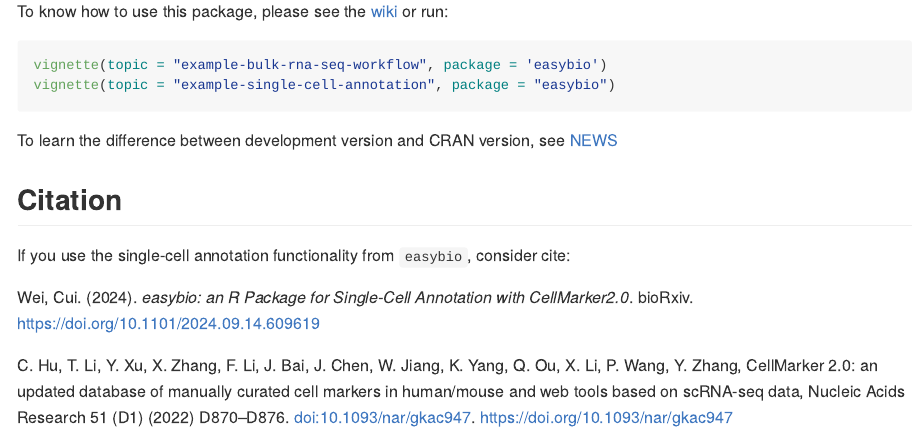
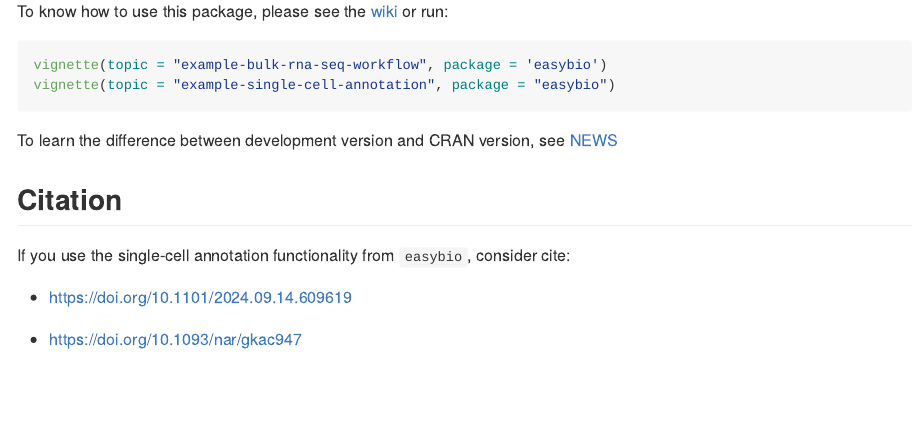
Before and after one commit to person-c/easybio, an R Markdown document (README.Rmd): the page in a window 1100 px wide, from 440 px down. The pictures show the output file README.md that the author committed with the source, drawn offline in the style of GitHub; badge pictures from the web are left out.

Commit message:
update README

```diff
--- a/README.Rmd
+++ b/README.Rmd
@@ -46,8 +46,6 @@
 
 If you use the single-cell annotation functionality from `easybio`, consider cite:
 
-Wei, Cui. (2024). *easybio: an R Package for Single-Cell Annotation with CellMarker2.0*. bioRxiv. https://doi.org/10.1101/2024.09.14.609619
+- https://doi.org/10.1101/2024.09.14.609619
 
-C. Hu, T. Li, Y. Xu, X. Zhang, F. Li, J. Bai, J. Chen, W. Jiang, K. Yang, Q. Ou, X. Li, P. Wang, Y. Zhang, CellMarker
-2.0: an updated database of manually curated cell markers in human/mouse and web tools based on scRNA-seq data,
-Nucleic Acids Research 51 (D1) (2022) D870–D876. doi:10.1093/nar/gkac947. https://doi.org/10.1093/nar/gkac947
+- https://doi.org/10.1093/nar/gkac947
```
Also changed, not shown: README.md, 1 other file.
